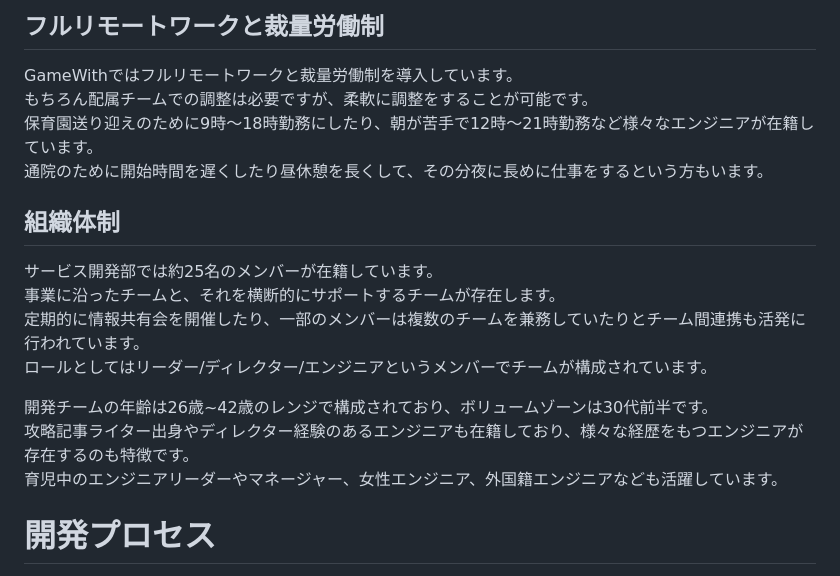
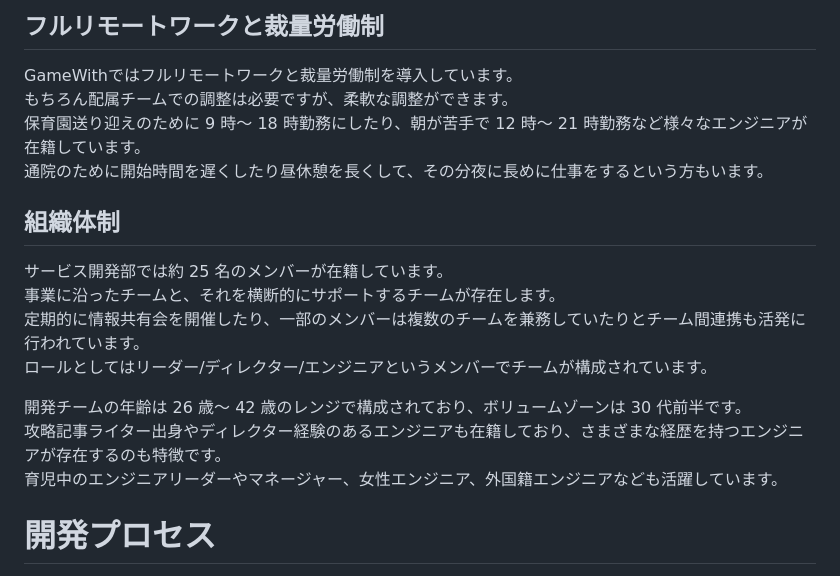
Before and after one commit to GameWith/recruitment, a Markdown page: README.md, the part around the change. Drawn GitHub-style.

Commit message:
文言調整

```diff
--- a/README.md
+++ b/README.md
@@ -106,18 +106,18 @@ GameWithの各種記事に書き込みできるコメントを管理するシス
 
 ## フルリモートワークと裁量労働制
 GameWithではフルリモートワークと裁量労働制を導入しています。
-もちろん配属チームでの調整は必要ですが、柔軟に調整をすることが可能です。
-保育園送り迎えのために9時〜18時勤務にしたり、朝が苦手で12時〜21時勤務など様々なエンジニアが在籍しています。
+もちろん配属チームでの調整は必要ですが、柔軟な調整ができます。
+保育園送り迎えのために 9 時〜 18 時勤務にしたり、朝が苦手で 12 時〜 21 時勤務など様々なエンジニアが在籍しています。
 通院のために開始時間を遅くしたり昼休憩を長くして、その分夜に長めに仕事をするという方もいます。
 
 ## 組織体制
-サービス開発部では約25名のメンバーが在籍しています。
+サービス開発部では約 25 名のメンバーが在籍しています。
 事業に沿ったチームと、それを横断的にサポートするチームが存在します。
 定期的に情報共有会を開催したり、一部のメンバーは複数のチームを兼務していたりとチーム間連携も活発に行われています。
 ロールとしてはリーダー/ディレクター/エンジニアというメンバーでチームが構成されています。
 
-開発チームの年齢は26歳~42歳のレンジで構成されており、ボリュームゾーンは30代前半です。
-攻略記事ライター出身やディレクター経験のあるエンジニアも在籍しており、様々な経歴をもつエンジニアが存在するのも特徴です。
+開発チームの年齢は 26 歳〜 42 歳のレンジで構成されており、ボリュームゾーンは 30 代前半です。
+攻略記事ライター出身やディレクター経験のあるエンジニアも在籍しており、さまざまな経歴を持つエンジニアが存在するのも特徴です。
 育児中のエンジニアリーダーやマネージャー、女性エンジニア、外国籍エンジニアなども活躍しています。
 
 # 開発プロセス
```
